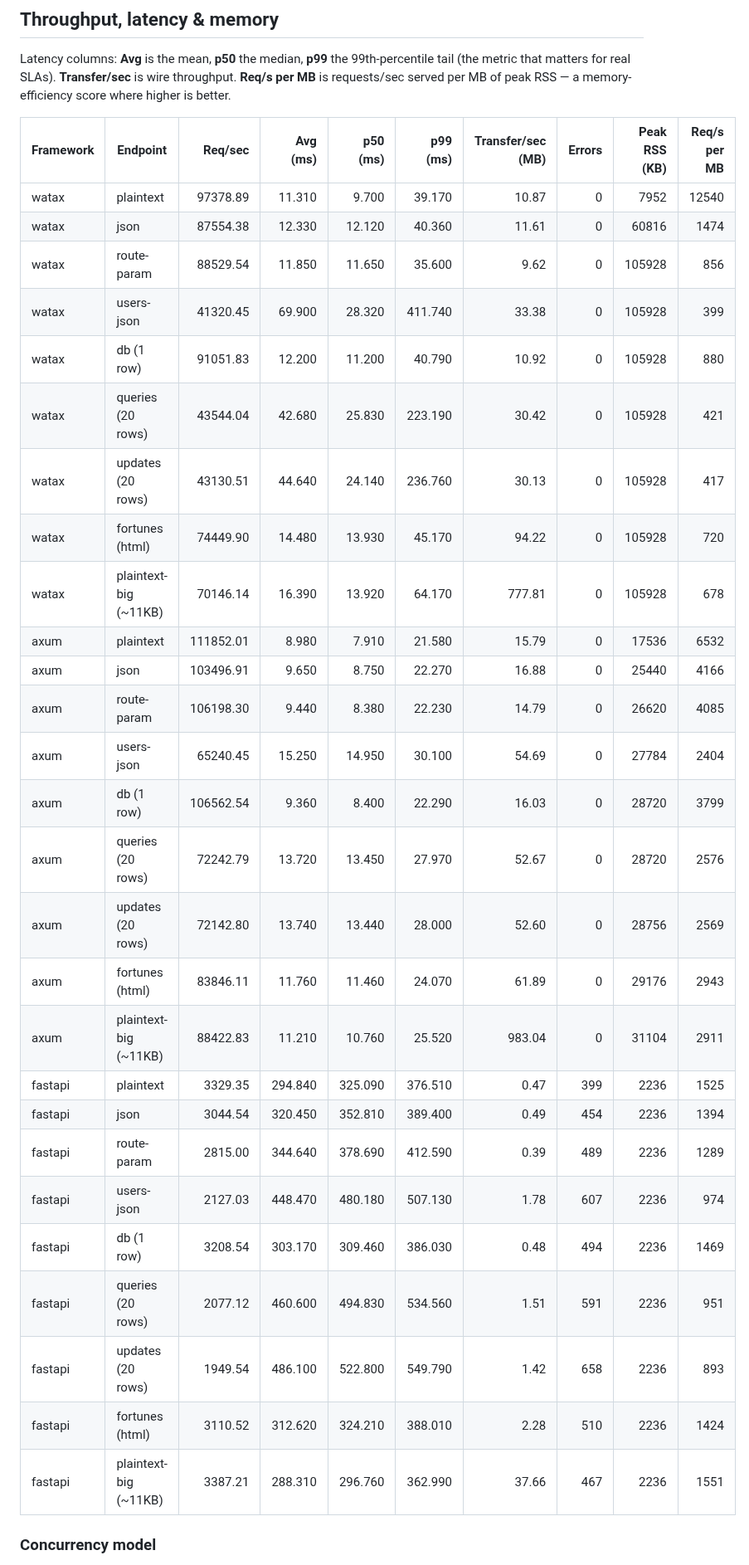
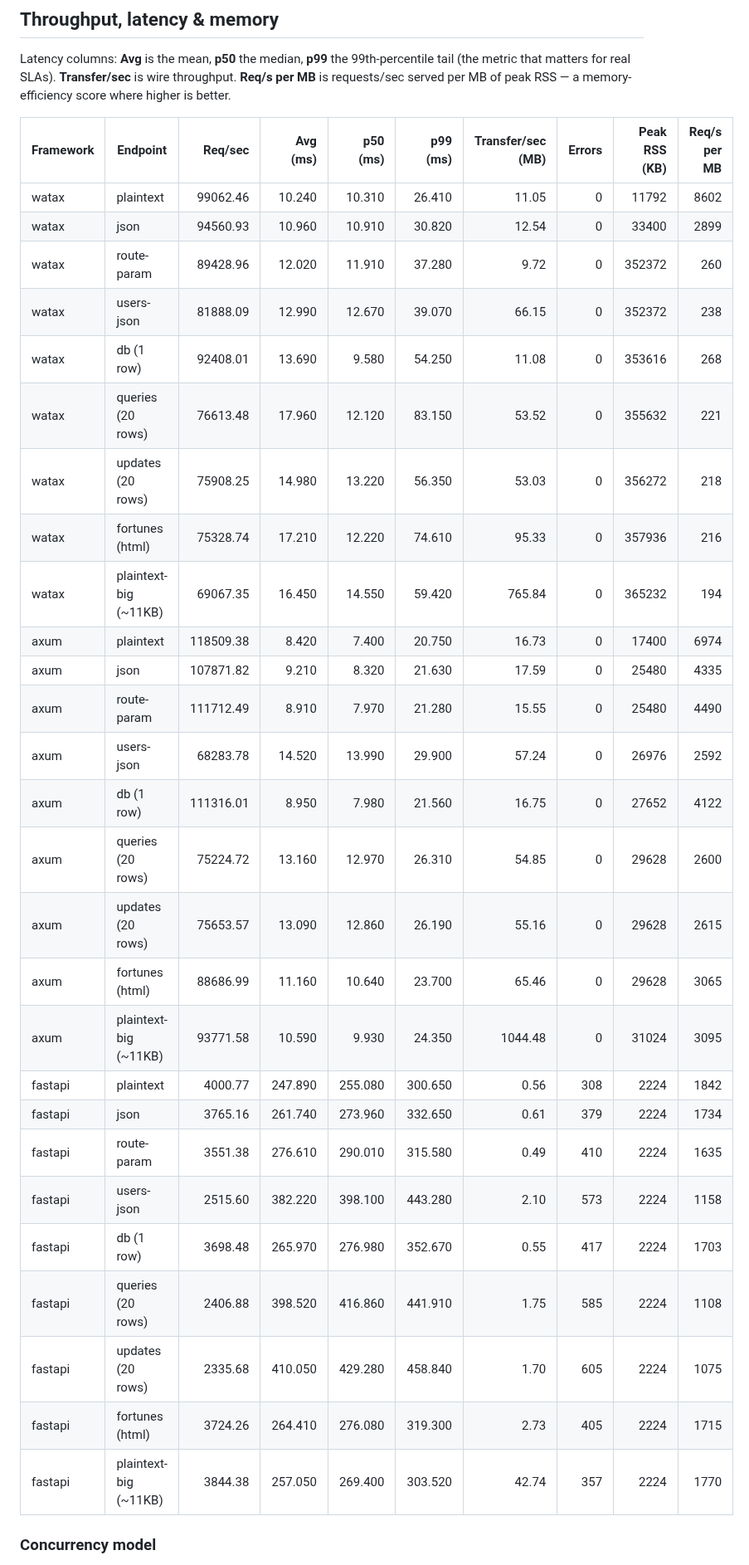
Before and after one commit to Yusee-Programmer/watax, a Markdown page: benchmarks/results.md, the part around one of its changes. Shown at 83% size. Drawn GitHub-style.

Commit message:
ci: update watax benchmark results [skip ci]

```diff
--- a/benchmarks/results.md
+++ b/benchmarks/results.md
@@ -19,33 +19,33 @@ RSS — a memory-efficiency score where higher is better.
 
 | Framework | Endpoint | Req/sec | Avg (ms) | p50 (ms) | p99 (ms) | Transfer/sec (MB) | Errors | Peak RSS (KB) | Req/s per MB |
 |-----------|----------|--------:|---------:|---------:|---------:|------------------:|-------:|--------------:|-------------:|
-| watax | plaintext | 97378.89 | 11.310 | 9.700 | 39.170 | 10.87 | 0 | 7952 | 12540 |
-| watax | json | 87554.38 | 12.330 | 12.120 | 40.360 | 11.61 | 0 | 60816 | 1474 |
-| watax | route-param | 88529.54 | 11.850 | 11.650 | 35.600 | 9.62 | 0 | 105928 | 856 |
-| watax | users-json | 41320.45 | 69.900 | 28.320 | 411.740 | 33.38 | 0 | 105928 | 399 |
-| watax | db (1 row) | 91051.83 | 12.200 | 11.200 | 40.790 | 10.92 | 0 | 105928 | 880 |
-| watax | queries (20 rows) | 43544.04 | 42.680 | 25.830 | 223.190 | 30.42 | 0 | 105928 | 421 |
-| watax | updates (20 rows) | 43130.51 | 44.640 | 24.140 | 236.760 | 30.13 | 0 | 105928 | 417 |
-| watax | fortunes (html) | 74449.90 | 14.480 | 13.930 | 45.170 | 94.22 | 0 | 105928 | 720 |
-| watax | plaintext-big (~11KB) | 70146.14 | 16.390 | 13.920 | 64.170 | 777.81 | 0 | 105928 | 678 |
-| axum | plaintext | 111852.01 | 8.980 | 7.910 | 21.580 | 15.79 | 0 | 17536 | 6532 |
-| axum | json | 103496.91 | 9.650 | 8.750 | 22.270 | 16.88 | 0 | 25440 | 4166 |
-| axum | route-param | 106198.30 | 9.440 | 8.380 | 22.230 | 14.79 | 0 | 26620 | 4085 |
-| axum | users-json | 65240.45 | 15.250 | 14.950 | 30.100 | 54.69 | 0 | 27784 | 2404 |
-| axum | db (1 row) | 106562.54 | 9.360 | 8.400 | 22.290 | 16.03 | 0 | 28720 | 3799 |
-| axum | queries (20 rows) | 72242.79 | 13.720 | 13.450 | 27.970 | 52.67 | 0 | 28720 | 2576 |
-| axum | updates (20 rows) | 72142.80 | 13.740 | 13.440 | 28.000 | 52.60 | 0 | 28756 | 2569 |
-| axum | fortunes (html) | 83846.11 | 11.760 | 11.460 | 24.070 | 61.89 | 0 | 29176 | 2943 |
-| axum | plaintext-big (~11KB) | 88422.83 | 11.210 | 10.760 | 25.520 | 983.04 | 0 | 31104 | 2911 |
-| fastapi | plaintext | 3329.35 | 294.840 | 325.090 | 376.510 | 0.47 | 399 | 2236 | 1525 |
-| fastapi | json | 3044.54 | 320.450 | 352.810 | 389.400 | 0.49 | 454 | 2236 | 1394 |
-| fastapi | route-param | 2815.00 | 344.640 | 378.690 | 412.590 | 0.39 | 489 | 2236 | 1289 |
-| fastapi | users-json | 2127.03 | 448.470 | 480.180 | 507.130 | 1.78 | 607 | 2236 | 974 |
-| fastapi | db (1 row) | 3208.54 | 303.170 | 309.460 | 386.030 | 0.48 | 494 | 2236 | 1469 |
-| fastapi | queries (20 rows) | 2077.12 | 460.600 | 494.830 | 534.560 | 1.51 | 591 | 2236 | 951 |
-| fastapi | updates (20 rows) | 1949.54 | 486.100 | 522.800 | 549.790 | 1.42 | 658 | 2236 | 893 |
-| fastapi | fortunes (html) | 3110.52 | 312.620 | 324.210 | 388.010 | 2.28 | 510 | 2236 | 1424 |
-| fastapi | plaintext-big (~11KB) | 3387.21 | 288.310 | 296.760 | 362.990 | 37.66 | 467 | 2236 | 1551 |
+| watax | plaintext | 99062.46 | 10.240 | 10.310 | 26.410 | 11.05 | 0 | 11792 | 8602 |
+| watax | json | 94560.93 | 10.960 | 10.910 | 30.820 | 12.54 | 0 | 33400 | 2899 |
+| watax | route-param | 89428.96 | 12.020 | 11.910 | 37.280 | 9.72 | 0 | 352372 | 260 |
+| watax | users-json | 81888.09 | 12.990 | 12.670 | 39.070 | 66.15 | 0 | 352372 | 238 |
+| watax | db (1 row) | 92408.01 | 13.690 | 9.580 | 54.250 | 11.08 | 0 | 353616 | 268 |
+| watax | queries (20 rows) | 76613.48 | 17.960 | 12.120 | 83.150 | 53.52 | 0 | 355632 | 221 |
+| watax | updates (20 rows) | 75908.25 | 14.980 | 13.220 | 56.350 | 53.03 | 0 | 356272 | 218 |
+| watax | fortunes (html) | 75328.74 | 17.210 | 12.220 | 74.610 | 95.33 | 0 | 357936 | 216 |
+| watax | plaintext-big (~11KB) | 69067.35 | 16.450 | 14.550 | 59.420 | 765.84 | 0 | 365232 | 194 |
+| axum | plaintext | 118509.38 | 8.420 | 7.400 | 20.750 | 16.73 | 0 | 17400 | 6974 |
+| axum | json | 107871.82 | 9.210 | 8.320 | 21.630 | 17.59 | 0 | 25480 | 4335 |
+| axum | route-param | 111712.49 | 8.910 | 7.970 | 21.280 | 15.55 | 0 | 25480 | 4490 |
+| axum | users-json | 68283.78 | 14.520 | 13.990 | 29.900 | 57.24 | 0 | 26976 | 2592 |
+| axum | db (1 row) | 111316.01 | 8.950 | 7.980 | 21.560 | 16.75 | 0 | 27652 | 4122 |
+| axum | queries (20 rows) | 75224.72 | 13.160 | 12.970 | 26.310 | 54.85 | 0 | 29628 | 2600 |
+| axum | updates (20 rows) | 75653.57 | 13.090 | 12.860 | 26.190 | 55.16 | 0 | 29628 | 2615 |
+| axum | fortunes (html) | 88686.99 | 11.160 | 10.640 | 23.700 | 65.46 | 0 | 29628 | 3065 |
+| axum | plaintext-big (~11KB) | 93771.58 | 10.590 | 9.930 | 24.350 | 1044.48 | 0 | 31024 | 3095 |
+| fastapi | plaintext | 4000.77 | 247.890 | 255.080 | 300.650 | 0.56 | 308 | 2224 | 1842 |
+| fastapi | json | 3765.16 | 261.740 | 273.960 | 332.650 | 0.61 | 379 | 2224 | 1734 |
+| fastapi | route-param | 3551.38 | 276.610 | 290.010 | 315.580 | 0.49 | 410 | 2224 | 1635 |
+| fastapi | users-json | 2515.60 | 382.220 | 398.100 | 443.280 | 2.10 | 573 | 2224 | 1158 |
+| fastapi | db (1 row) | 3698.48 | 265.970 | 276.980 | 352.670 | 0.55 | 417 | 2224 | 1703 |
+| fastapi | queries (20 rows) | 2406.88 | 398.520 | 416.860 | 441.910 | 1.75 | 585 | 2224 | 1108 |
+| fastapi | updates (20 rows) | 2335.68 | 410.050 | 429.280 | 458.840 | 1.70 | 605 | 2224 | 1075 |
+| fastapi | fortunes (html) | 3724.26 | 264.410 | 276.080 | 319.300 | 2.73 | 405 | 2224 | 1715 |
+| fastapi | plaintext-big (~11KB) | 3844.38 | 257.050 | 269.400 | 303.520 | 42.74 | 357 | 2224 | 1770 |
 
 ### Concurrency model
 
```
Also changed, not shown: other parts of benchmarks/results.md (+1 -1 lines).
